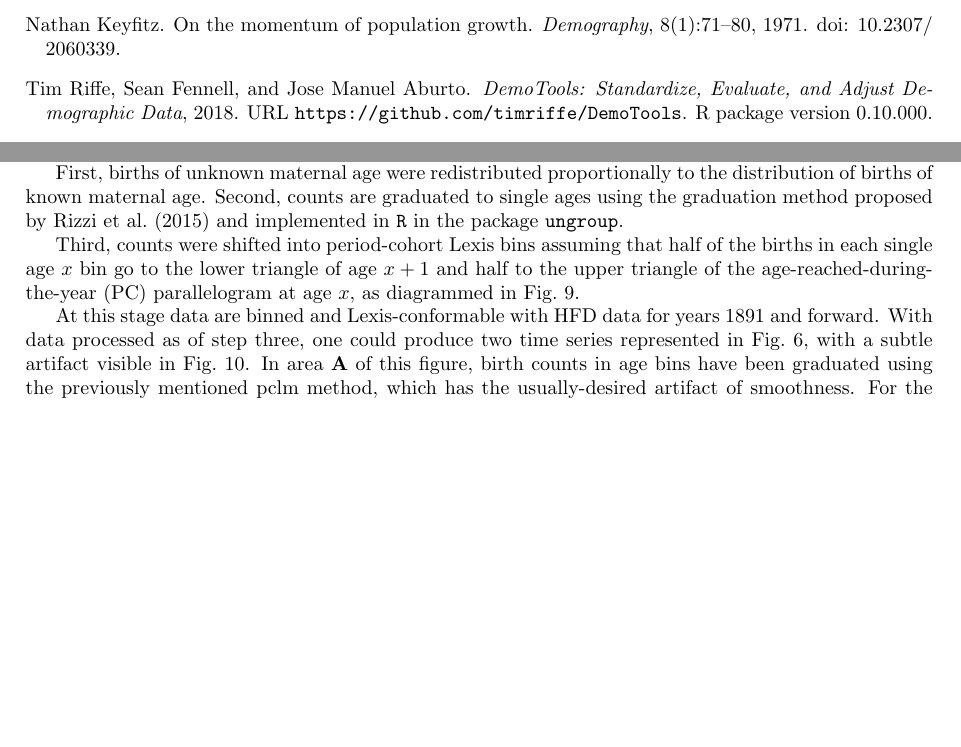
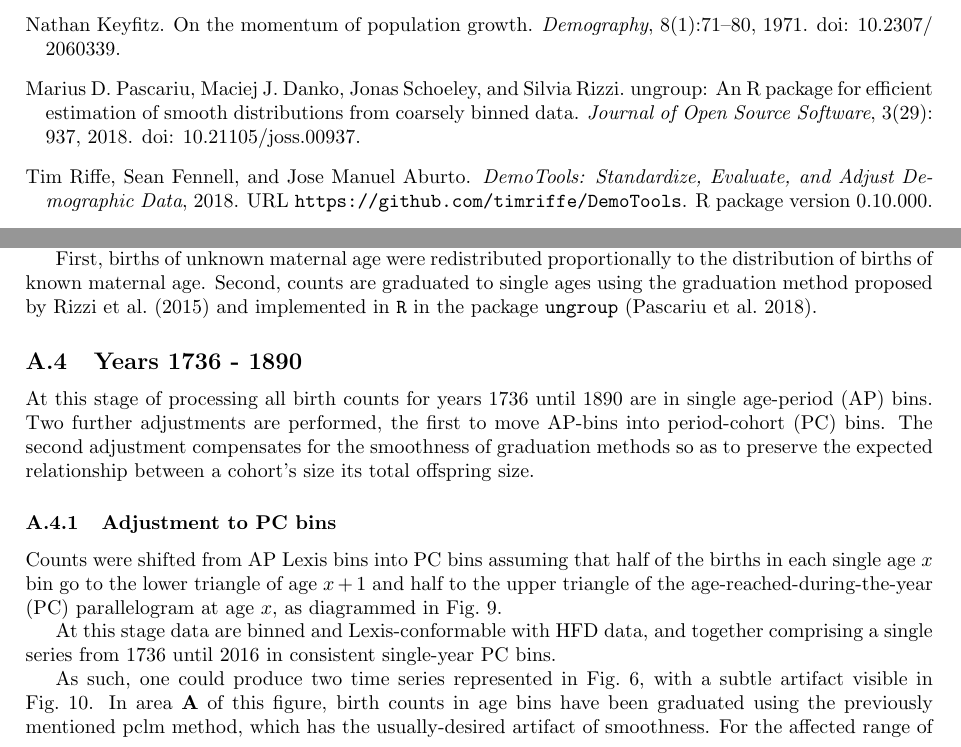
Before and after one commit to timriffe/BirthFlows, a LaTeX paper (BirthFlows/BirthFlows.tex, which reads BirthFlows/references.bib): two parts of pages 9 and 11 of 14, joined at a grey line, cut so that both start at the same text, the shorter picture padded with empty space. The pictures show the PDF file BirthFlows/BirthFlows.pdf that the author committed with the source.

Commit message:
further appendix work

```diff
--- a/BirthFlows/BirthFlows.tex
+++ b/BirthFlows/BirthFlows.tex
@@ -318,10 +318,13 @@ predominance 5-year age classes (especially for ages 20-50), but also sometimes
 single ages (especially for ages 15-19), and time-varying top and bottom open
 ages. We standardize these data in a few simple steps.
 
-First, births of unknown maternal age were redistributed proportionally to the distribution of births of known maternal age. Second, counts are graduated to single ages using the graduation method proposed by \citet{rizzi2015efficient} and implemented in \texttt{R} in the package \texttt{ungroup}.
+First, births of unknown maternal age were redistributed proportionally to the distribution of births of known maternal age. Second, counts are graduated to single ages using the graduation method proposed by \citet{rizzi2015efficient} and implemented in \texttt{R} in the package \texttt{ungroup} \citep{ungroup}.
 
+\subsection{Years 1736 - 1890}
+At this stage of processing all birth counts for years 1736 until 1890 are in single age-period (AP) bins. Two further adjustments are performed, the first to move AP-bins into period-cohort (PC) bins. The second adjustment compensates for the smoothness of graduation methods so as to preserve the expected relationship between a cohort's size its total offspring size.
 
-Third, counts were shifted into period-cohort Lexis bins assuming that half of the births in each single age $x$ bin go to the lower triangle of age $x+1$ and half to the upper triangle of the age-reached-during-the-year (PC) parallelogram at age $x$, as diagrammed in Fig.~\ref{fig:AP2PC}.
+\subsubsection{Adjustment to PC bins}
+Counts were shifted from AP Lexis bins into PC bins assuming that half of the births in each single age $x$ bin go to the lower triangle of age $x+1$ and half to the upper triangle of the age-reached-during-the-year (PC) parallelogram at age $x$, as diagrammed in Fig.~\ref{fig:AP2PC}.
 
 \begin{figure}[ht!]
 \centering
@@ -347,6 +350,8 @@ Third, counts were shifted into period-cohort Lexis bins assuming that half of t
 \label{fig:AP2PC}
 \end{figure}
-At this stage data are binned and Lexis-conformable with HFD data for years 1891 and forward. With data processed as of step three, one could produce two time series represented in Fig.~\ref{fig:foldout}, with a subtle artifact visible in Fig.~\ref{fig:toosmooth}. In area \textbf{A} of this figure, birth counts in age bins have been graduated using the previously mentioned pclm method, which has the usually-desired artifact of smoothness. For the affected range of years, mother cohorts are identified via the identity $C = P - A - 1$ .\footnote{One subtracts 1 because data are in period-cohort bins.} Since age patterns of counts are smooth, these sum in Lexis diagonals to a smooth time series of cohort total offspring, as seen in the profile of area \textbf{B} of the same figure. Area \textbf{C} of this figure delimits years 1876 until 1971, where both cohort and matched offspring sizes are directly observed, and where fluctuations would appear to co-vary quite strongly. In the first instance for reasons of aesthetic continuity, and in the second instance for the sake of a more sensible count graduation, we have opted to adjust the counts in area \textbf{B} to carry the pattern of fluctuation observed over cohort size from 1775 to 1890.
+At this stage data are binned and Lexis-conformable with HFD data, and together comprising a single series from 1736 until 2016 in consistent single-year PC bins.
+
+As such, one could produce two time series represented in Fig.~\ref{fig:foldout}, with a subtle artifact visible in Fig.~\ref{fig:toosmooth}. In area \textbf{A} of this figure, birth counts in age bins have been graduated using the previously mentioned pclm method, which has the usually-desired artifact of smoothness. For the affected range of years, mother cohorts are identified via the identity $C = P - A - 1$ .\footnote{One subtracts 1 because data are in period-cohort bins.} Since age patterns of counts are smooth, these sum in Lexis diagonals to a smooth time series of cohort total offspring, as seen in the profile of area \textbf{B} of the same figure. Area \textbf{C} of this figure delimits years 1875 until 1971, where both cohort and matched offspring sizes are directly observed, and where fluctuations would appear to co-vary quite strongly. In the first instance for reasons of aesthetic continuity, and in the second instance for the sake of a more sensible count graduation, we have opted to adjust the counts in area \textbf{B} to carry the pattern of fluctuation observed over cohort size from 1775 to 1890.
 
 \begin{figure}[ht!]
 \centering
--- a/BirthFlows/references.bib
+++ b/BirthFlows/references.bib
@@ -166 +161,11 @@
 
+ @Article{ungroup,
+    title = {{ungroup}: An {R} package for efficient estimation of smooth distributions from coarsely binned data},
+    author = {Marius D. Pascariu and Maciej J. Danko and Jonas Schoeley and Silvia Rizzi},
+    journal = {Journal of Open Source Software},
+    year = {2018},
+    volume = {3},
+    number = {29},
+    pages = {937},
+    doi = {10.21105/joss.00937},
+ }
```
Also changed, not shown: BirthFlows/BirthFlows.pdf, BirthFlows/BirthFlows.tex (2 more changed lines), BirthFlows/references.bib (7 more changed lines).
